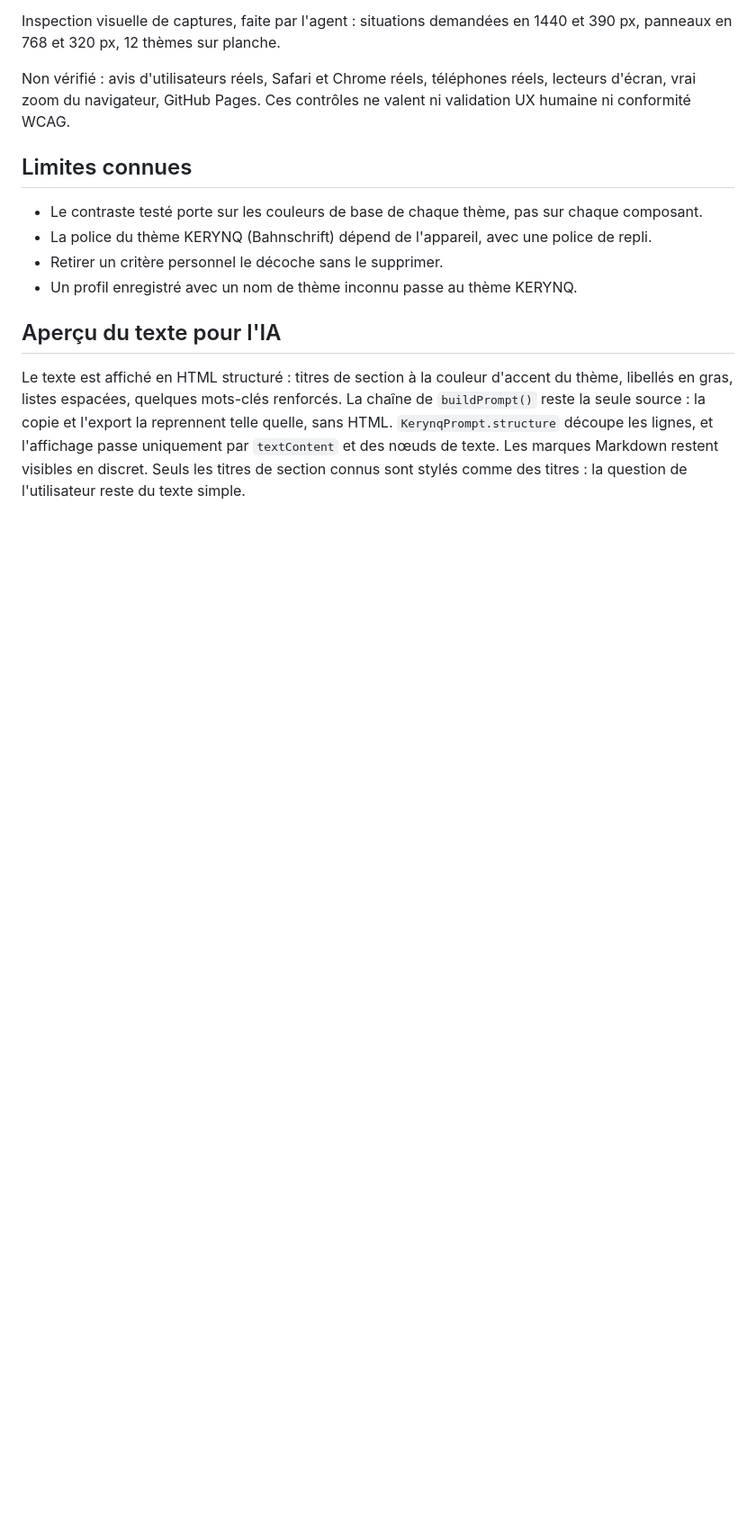
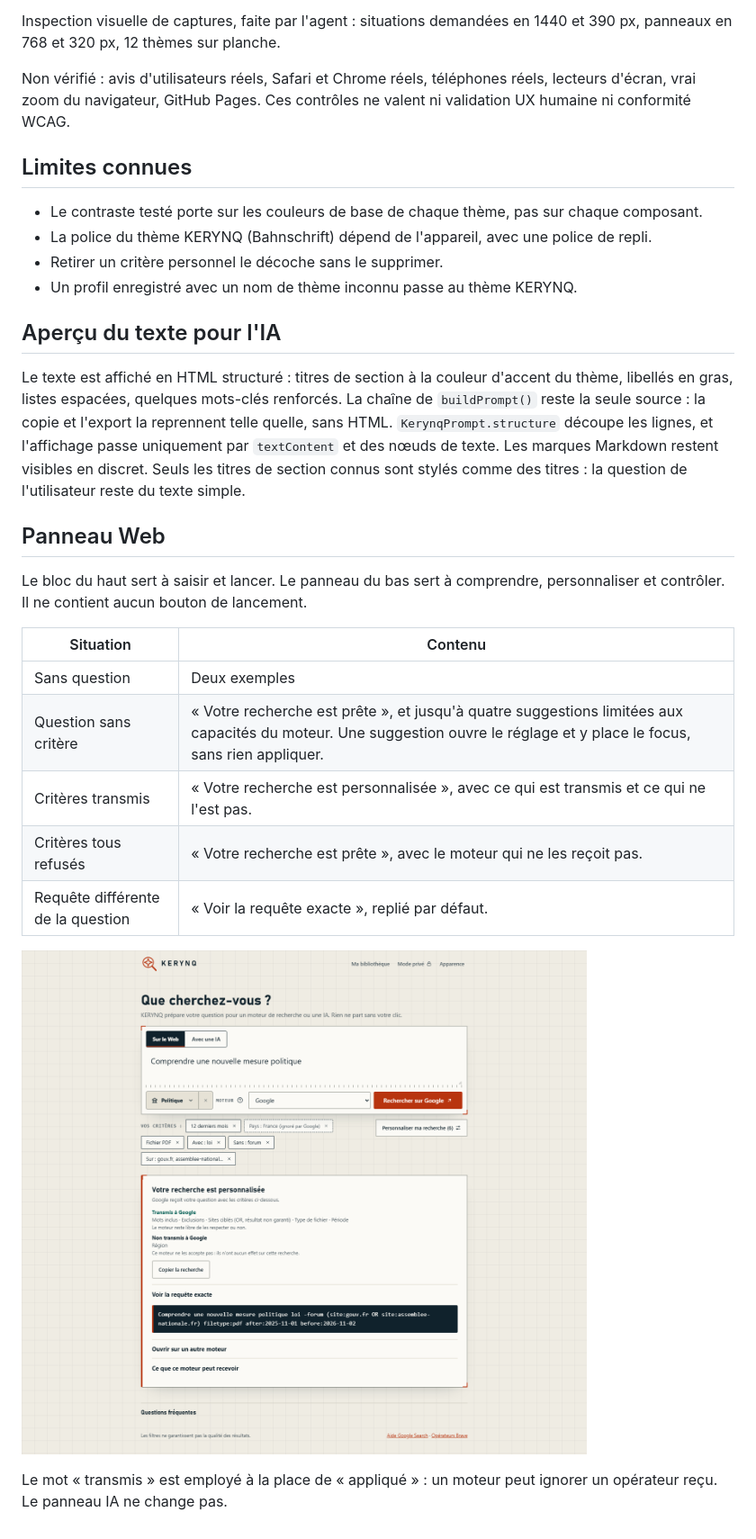
Before and after one commit to loic31000/KERYNQ, a Markdown page: docs/UX_REFONTE.md, the part around the change. Shown at 90% size. Drawn GitHub-style; pictures changed too: docs/images/ux-apres-web-filtres.png (added); blank space fills up the shorter version.

```diff
--- a/docs/UX_REFONTE.md
+++ b/docs/UX_REFONTE.md
@@ -86,3 +86,19 @@ Non vérifié : avis d'utilisateurs réels, Safari et Chrome réels, téléphone
 ## Aperçu du texte pour l'IA
 
 Le texte est affiché en HTML structuré : titres de section à la couleur d'accent du thème, libellés en gras, listes espacées, quelques mots-clés renforcés. La chaîne de `buildPrompt()` reste la seule source : la copie et l'export la reprennent telle quelle, sans HTML. `KerynqPrompt.structure` découpe les lignes, et l'affichage passe uniquement par `textContent` et des nœuds de texte. Les marques Markdown restent visibles en discret. Seuls les titres de section connus sont stylés comme des titres : la question de l'utilisateur reste du texte simple.
+
+## Panneau Web
+
+Le bloc du haut sert à saisir et lancer. Le panneau du bas sert à comprendre, personnaliser et contrôler. Il ne contient aucun bouton de lancement.
+
+| Situation | Contenu |
+|---|---|
+| Sans question | Deux exemples |
+| Question sans critère | « Votre recherche est prête », et jusqu'à quatre suggestions limitées aux capacités du moteur. Une suggestion ouvre le réglage et y place le focus, sans rien appliquer. |
+| Critères transmis | « Votre recherche est personnalisée », avec ce qui est transmis et ce qui ne l'est pas. |
+| Critères tous refusés | « Votre recherche est prête », avec le moteur qui ne les reçoit pas. |
+| Requête différente de la question | « Voir la requête exacte », replié par défaut. |
+
+![Recherche Web avec critères](images/ux-apres-web-filtres.png)
+
+Le mot « transmis » est employé à la place de « appliqué » : un moteur peut ignorer un opérateur reçu. Le panneau IA ne change pas.
```
Also changed, not shown: CHANGELOG.md (+1 -0 lines), docs/images/ux-apres-mobile.png, docs/images/ux-apres-web.png, 5 other files.
